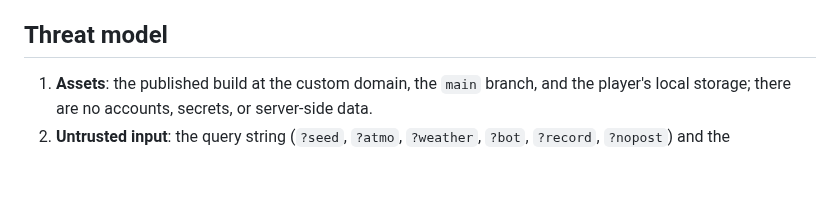
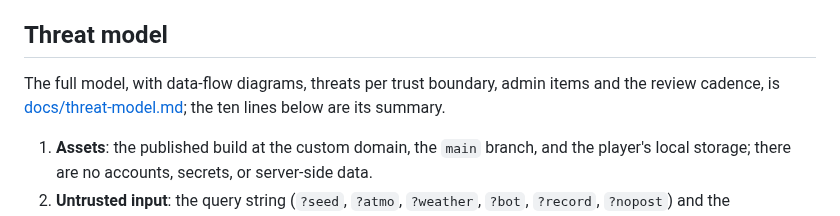
Before and after one commit to agh/ringfall, a Markdown page: SECURITY.md, the part around the change. Rendered like a GitHub page; blank space fills up the shorter version.

```diff
--- a/SECURITY.md
+++ b/SECURITY.md
@@ -9,6 +9,8 @@ Security Policy in `index.html`. The security surface is the published
 build, the pinned dependencies, and the GitHub Actions workflows.
 
 ## Threat model
+
+The full model, with data-flow diagrams, threats per trust boundary, admin items and the review cadence, is [docs/threat-model.md](docs/threat-model.md); the ten lines below are its summary.
 
 1. **Assets**: the published build at the custom domain, the `main` branch, and the player's local storage; there are no accounts, secrets, or server-side data.
 2. **Untrusted input**: the query string (`?seed`, `?atmo`, `?weather`, `?bot`, `?record`, `?nopost`) and the `ringfall.records.v1` local storage value; both are parsed by allow-list in `src/core` and never reach markup.
```
Also changed, not shown: docs/README.md (added, +38 -0 lines), docs/launch-checklist.md (+2 -0 lines), docs/risks.md (+1 -0 lines), docs/threat-model.md (added, +378 -0 lines), docs/diagrams/threat-model-delivery.png (added), docs/diagrams/threat-model-runtime.png (added), 1 other file.
